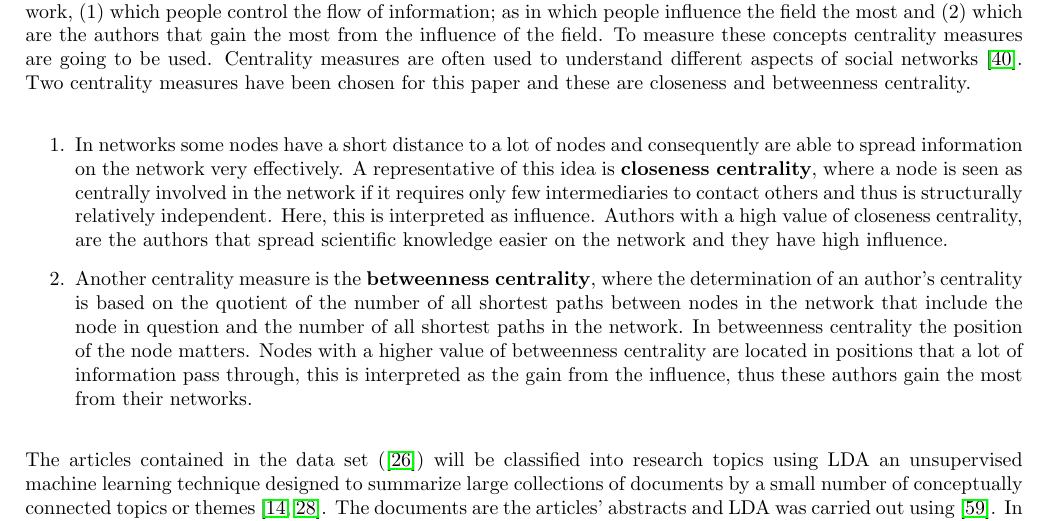
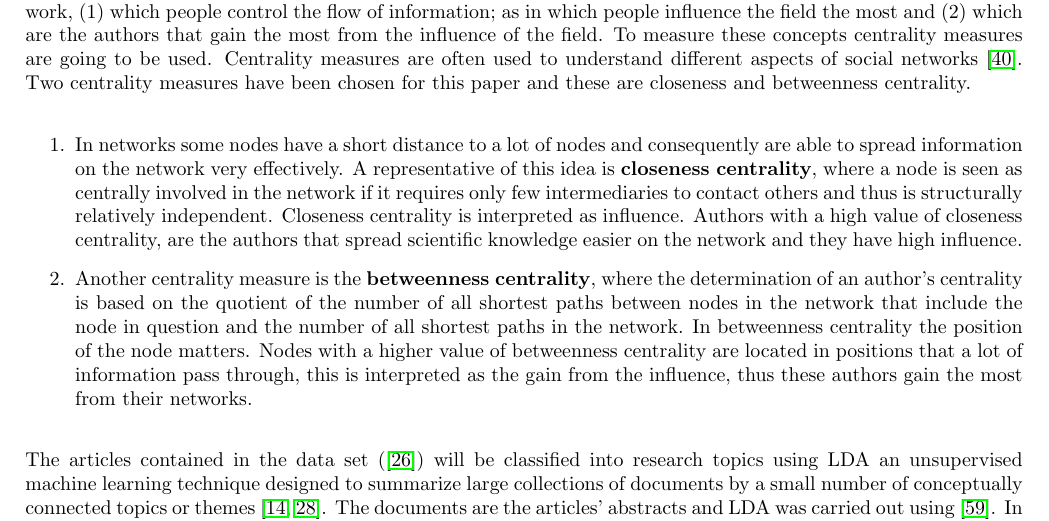
Before and after one commit to Nikoleta-v3/bibliometric-study-of-the-prisoners-dilemma, a LaTeX paper (main.tex): part of page 4 of 22, cut so that both start at the same text. Compiled offline with pdfLaTeX; a LaTeX package or settings file that is missing is left out.

```diff
--- a/main.tex
+++ b/main.tex
@@ -292,7 +292,7 @@
     A representative of this idea is \textbf{closeness centrality}, where a node
     is seen as centrally involved in the network if it requires only few
     intermediaries to contact others and thus is structurally relatively
-    independent. Here, this is interpreted as influence. Authors with a high
+    independent. Closeness centrality is interpreted as influence. Authors with a high
     value of closeness centrality, are the authors that spread scientific
     knowledge easier on the network and they have high influence.
     \item Another centrality measure is the \textbf{betweenness centrality},
```
